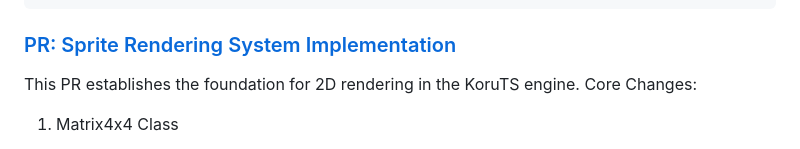
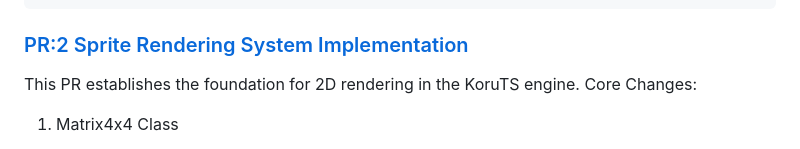
Before and after one commit to Cyrus-0101/koru-ts, a Markdown page: README.md, the part around the change. Rendered like a GitHub page.

Commit message:
Refactor

````diff
--- a/README.md
+++ b/README.md
@@ -266,7 +266,7 @@ private createBuffer(): void {
 }
 ```
 
-### [PR: Sprite Rendering System Implementation](https://github.com/Cyrus-0101/koru-ts/pull/2)
+### [PR:2 Sprite Rendering System Implementation](https://github.com/Cyrus-0101/koru-ts/pull/2)
 This PR establishes the foundation for 2D rendering in the KoruTS engine. Core Changes:
 1. Matrix4x4 Class
 - Implemented orthographic projection matrix
````
